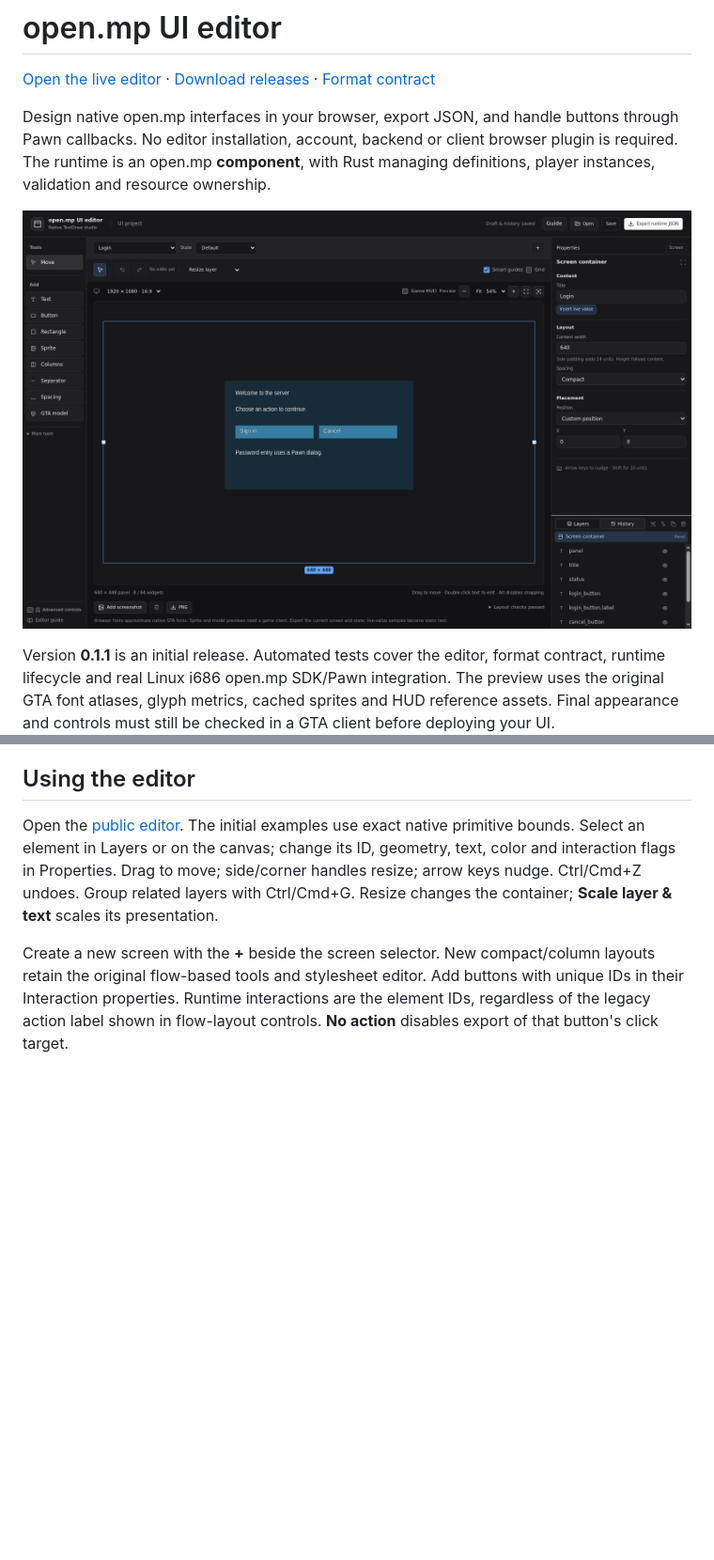
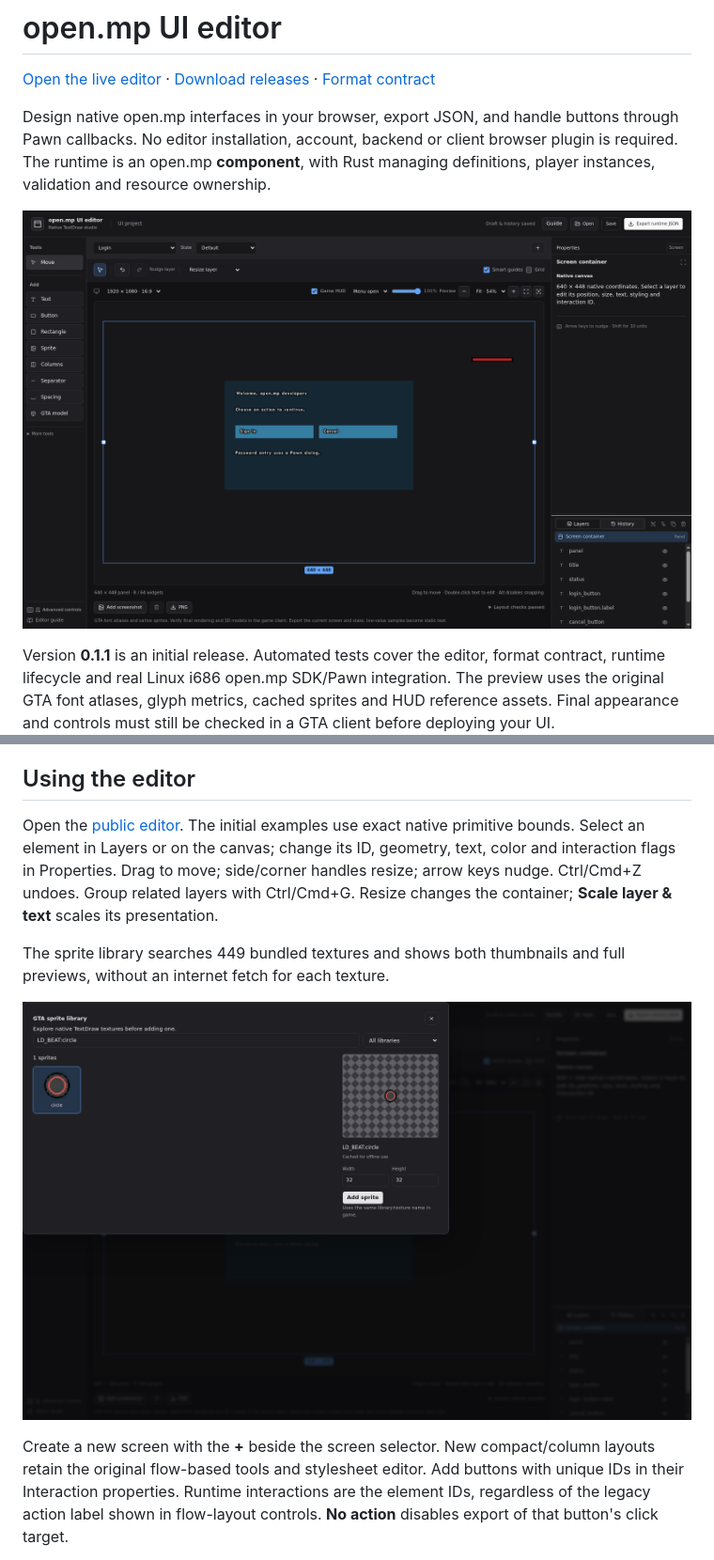
Before and after one commit to abdulrahman1s/open-mp-ui-editor, a Markdown page: README.md, 2 parts joined by grey strips. Shown: that part at 94% size. GitHub-like rendering; pictures changed too: docs/editor.png, docs/sprites.png (added); blank space fills up the shorter version.

Commit message:
Show restored GTA previews and sprite library in documentation

```diff
--- a/README.md
+++ b/README.md
@@ -103,6 +103,10 @@ Use the complete [quickstart](pawn/examples/quickstart.pwn) for player class set
 ## Using the editor
 
 Open the [public editor](https://abdulrahman1s.github.io/open-mp-ui-editor/). The initial examples use exact native primitive bounds. Select an element in Layers or on the canvas; change its ID, geometry, text, color and interaction flags in Properties. Drag to move; side/corner handles resize; arrow keys nudge. Ctrl/Cmd+Z undoes. Group related layers with Ctrl/Cmd+G. Resize changes the container; **Scale layer & text** scales its presentation.
+
+The sprite library searches 449 bundled textures and shows both thumbnails and full previews, without an internet fetch for each texture.
+
+![Bundled GTA sprite browser](docs/sprites.png)
 
 Create a new screen with the **+** beside the screen selector. New compact/column layouts retain the original flow-based tools and stylesheet editor. Add buttons with unique IDs in their Interaction properties. Runtime interactions are the element IDs, regardless of the legacy action label shown in flow-layout controls. **No action** disables export of that button's click target.
 
```
